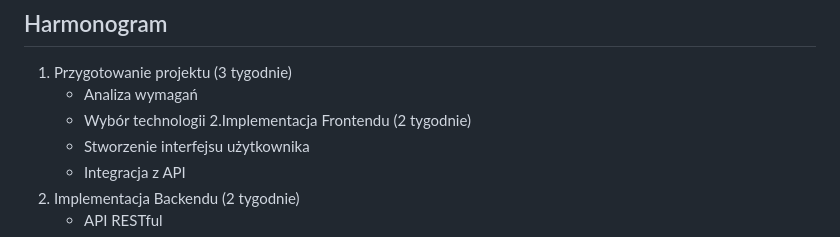
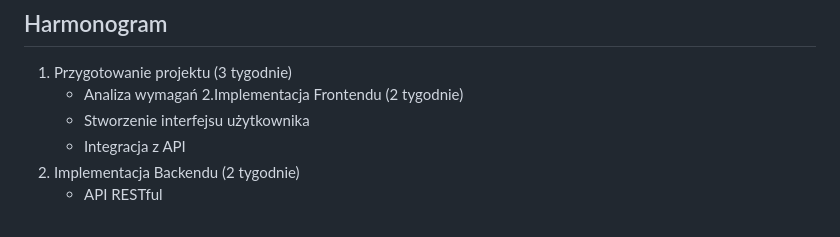
Before and after one commit to Sosossojowy/ChatUZ, a Markdown page: README.md, the part around the change. GitHub-like rendering.

```diff
--- a/README.md
+++ b/README.md
@@ -108,7 +108,6 @@ System będzie składał się z trzech głównych warstw:
 ## Harmonogram
 1. Przygotowanie projektu (3 tygodnie)
       - Analiza wymagań
-      - Wybór technologii
 2.Implementacja Frontendu	(2 tygodnie)
       - Stworzenie interfejsu użytkownika
       - Integracja z API
```
